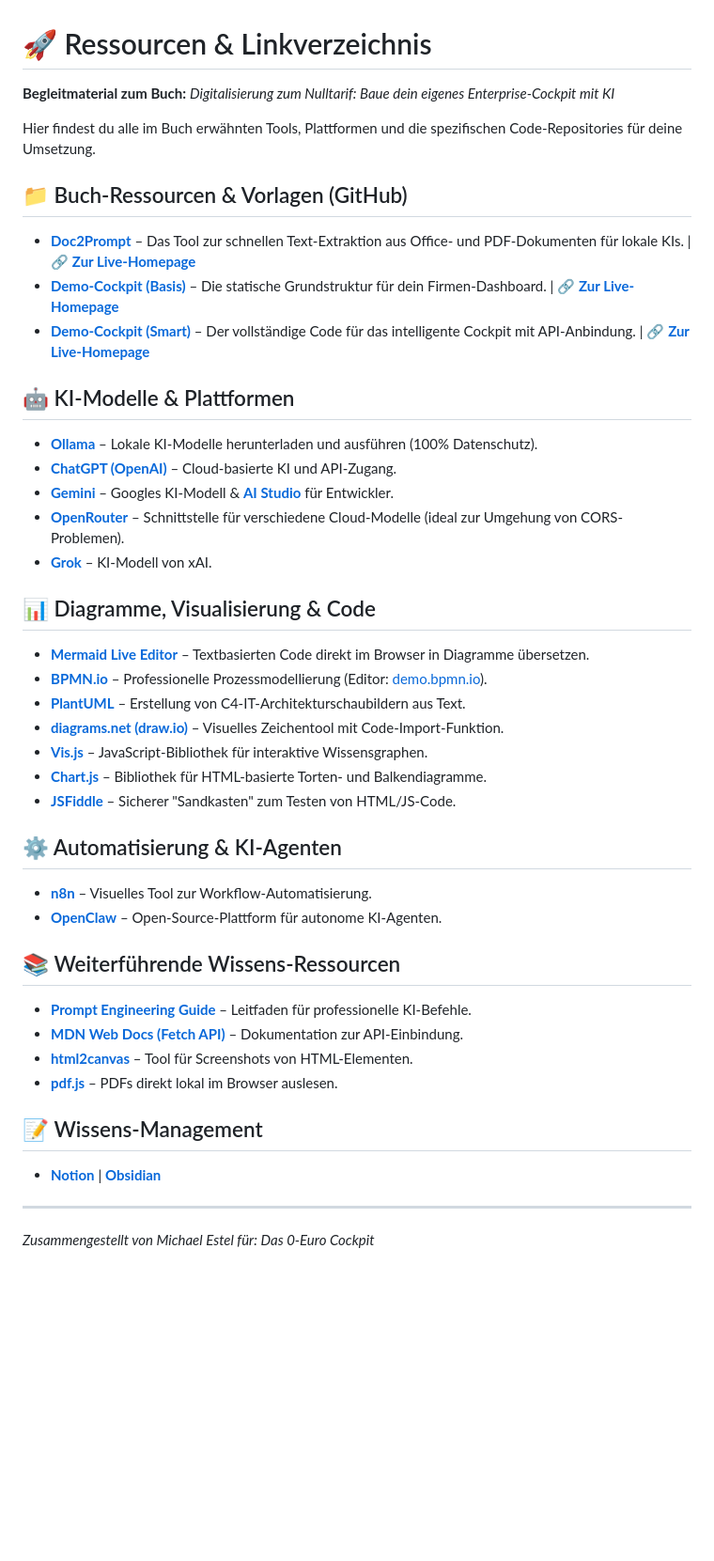
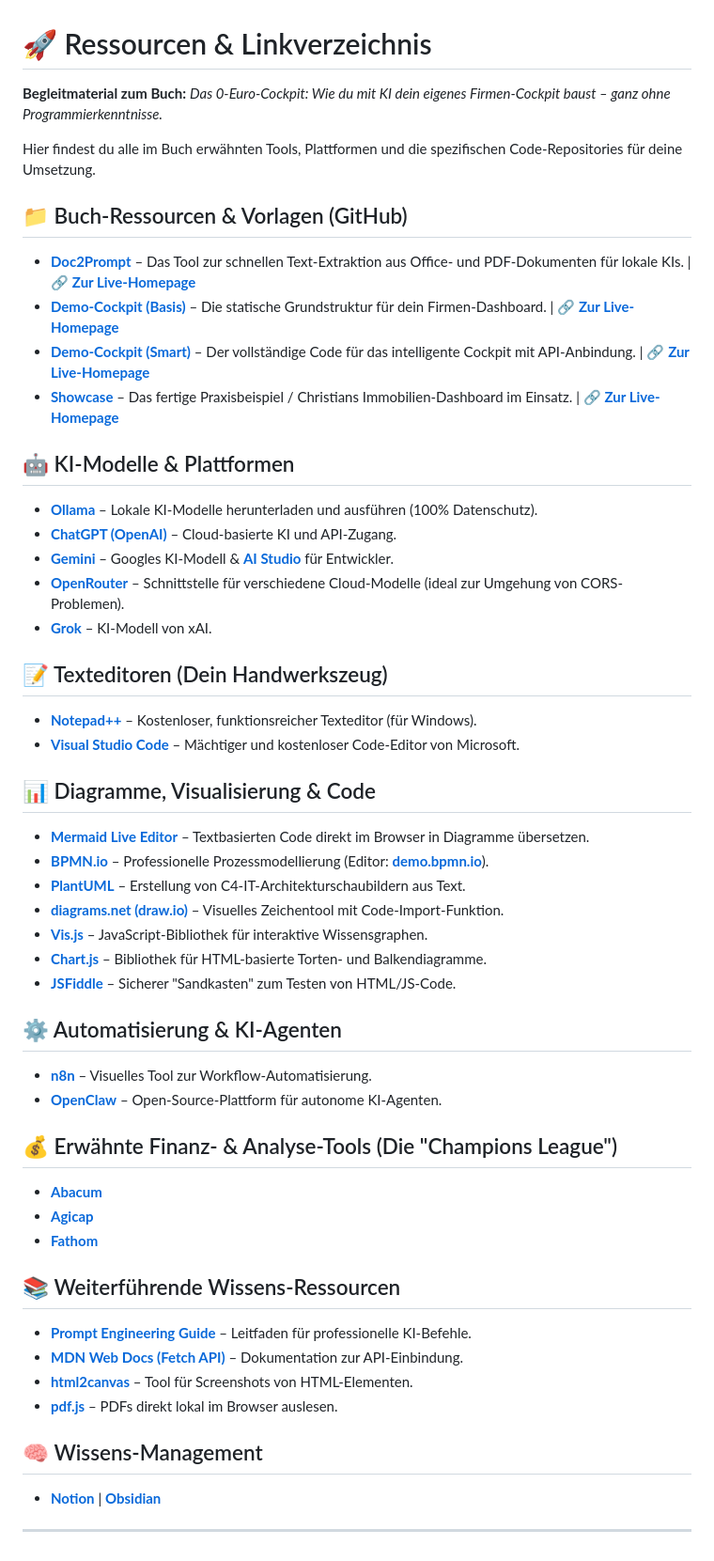
Before and after one commit to Mitchel85/Links, a Markdown page: Link.md, the part around one of its changes. Shown at 94% size. GitHub-like rendering; blank space fills up the shorter version.

```diff
--- a/Link.md
+++ b/Link.md
@@ -1,6 +1,6 @@
 # 🚀 Ressourcen & Linkverzeichnis
 
-**Begleitmaterial zum Buch:** *Digitalisierung zum Nulltarif: Baue dein eigenes Enterprise-Cockpit mit KI*
+**Begleitmaterial zum Buch:** *Das 0-Euro-Cockpit: Wie du mit KI dein eigenes Firmen-Cockpit baust – ganz ohne Programmierkenntnisse.*
 
 Hier findest du alle im Buch erwähnten Tools, Plattformen und die spezifischen Code-Repositories für deine Umsetzung.
 
@@ -8,6 +8,7 @@ Hier findest du alle im Buch erwähnten Tools, Plattformen und die spezifischen
 * **[Doc2Prompt](https://github.com/Mitchel85/Doc2Prompt)** – Das Tool zur schnellen Text-Extraktion aus Office- und PDF-Dokumenten für lokale KIs. | 🔗 **[Zur Live-Homepage](https://mitchel85.github.io/Doc2Prompt/)**
 * **[Demo-Cockpit (Basis)](https://github.com/Mitchel85/Demo-Cockpit)** – Die statische Grundstruktur für dein Firmen-Dashboard. | 🔗 **[Zur Live-Homepage](https://mitchel85.github.io/Demo-Cockpit/)**
 * **[Demo-Cockpit (Smart)](https://github.com/Mitchel85/Demo_Cockpit_smart)** – Der vollständige Code für das intelligente Cockpit mit API-Anbindung. | 🔗 **[Zur Live-Homepage](https://mitchel85.github.io/Demo_Cockpit_smart/)**
+* **[Showcase](https://github.com/Mitchel85/Showcase)** – Das fertige Praxisbeispiel / Christians Immobilien-Dashboard im Einsatz. | 🔗 **[Zur Live-Homepage](https://mitchel85.github.io/Showcase/)**
 
 ## 🤖 KI-Modelle & Plattformen
 * **[Ollama](https://ollama.com)** – Lokale KI-Modelle herunterladen und ausführen (100% Datenschutz).
@@ -16,9 +17,13 @@ Hier findest du alle im Buch erwähnten Tools, Plattformen und die spezifischen
 * **[OpenRouter](https://openrouter.ai)** – Schnittstelle für verschiedene Cloud-Modelle (ideal zur Umgehung von CORS-Problemen).
 * **[Grok](https://grok.x.ai)** – KI-Modell von xAI.
 
+## 📝 Texteditoren (Dein Handwerkszeug)
+* **[Notepad++](https://notepad-plus-plus.org/)** – Kostenloser, funktionsreicher Texteditor (für Windows).
+* **[Visual Studio Code](https://code.visualstudio.com/)** – Mächtiger und kostenloser Code-Editor von Microsoft.
+
 ## 📊 Diagramme, Visualisierung & Code
 * **[Mermaid Live Editor](https://mermaid.live)** – Textbasierten Code direkt im Browser in Diagramme übersetzen.
-* **[BPMN.io](https://bpmn.io)** – Professionelle Prozessmodellierung (Editor: [demo.bpmn.io](https://demo.bpmn.io)).
+* **[BPMN.io](https://bpmn.io)** – Professionelle Prozessmodellierung (Editor: **[demo.bpmn.io](https://demo.bpmn.io)**).
 * **[PlantUML](https://plantuml.com)** – Erstellung von C4-IT-Architekturschaubildern aus Text.
 * **[diagrams.net (draw.io)](https://app.diagrams.net)** – Visuelles Zeichentool mit Code-Import-Funktion.
 * **[Vis.js](https://visjs.org)** – JavaScript-Bibliothek für interaktive Wissensgraphen.
@@ -29,5 +34,10 @@ Hier findest du alle im Buch erwähnten Tools, Plattformen und die spezifischen
 * **[n8n](https://n8n.io)** – Visuelles Tool zur Workflow-Automatisierung.
 * **[OpenClaw](https://github.com/openclaw/openclaw)** – Open-Source-Plattform für autonome KI-Agenten.
 
+## 💰 Erwähnte Finanz- & Analyse-Tools (Die "Champions League")
+* **[Abacum](https://www.abacum.io/)**
+* **[Agicap](https://agicap.com/)**
+* **[Fathom](https://www.fathomhq.com/)**
+
 ## 📚 Weiterführende Wissens-Ressourcen
 * **[Prompt Engineering Guide](https://promptingguide.ai)** – Leitfaden für professionelle KI-Befehle.
@@ -35,8 +45,7 @@ Hier findest du alle im Buch erwähnten Tools, Plattformen und die spezifischen
 * **[html2canvas](https://html2canvas.hertzen.com)** – Tool für Screenshots von HTML-Elementen.
 * **[pdf.js](https://mozilla.github.io/pdf.js)** – PDFs direkt lokal im Browser auslesen.
 
-## 📝 Wissens-Management
+## 🧠 Wissens-Management
 * **[Notion](https://notion.so)** | **[Obsidian](https://obsidian.md)**
 
 ---
-*Zusammengestellt von Michael Estel für: Das 0-Euro Cockpit*
```
Also changed, not shown: other parts of Link.md (+1 -1 lines).
